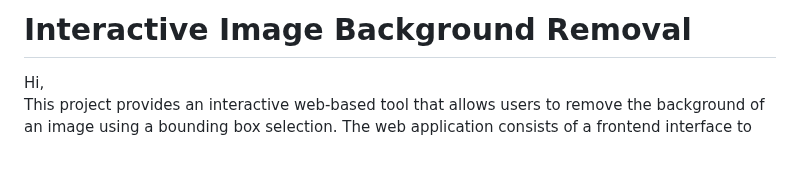
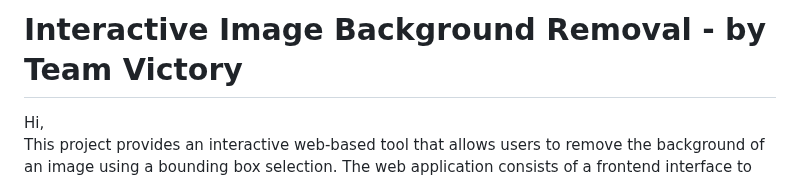
Before and after one commit to devchhabada55/Interactive-Background-Remover, a Markdown page: README.md, the part around the change. Drawn GitHub-style; blank space fills up the shorter version.

```diff
--- a/README.md
+++ b/README.md
@@ -1,5 +1,5 @@
 
-# Interactive Image Background Removal
+# Interactive Image Background Removal - by Team Victory
 
 Hi,
 This project provides an interactive web-based tool that allows users to remove the background of an image using a bounding box selection. The web application consists of a frontend interface to upload an image and draw a bounding box, and a backend that processes the image, removes the background, and returns the processed image for download.
```
